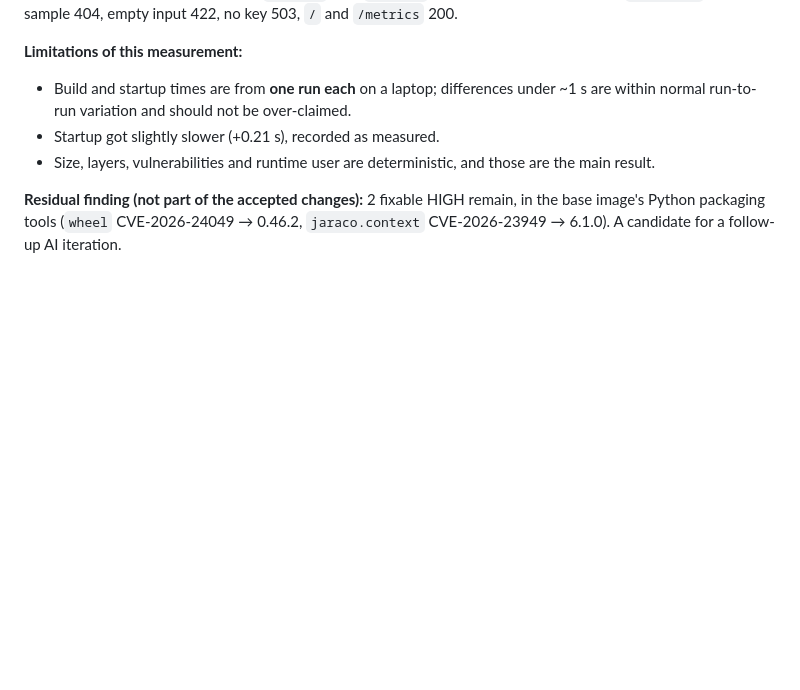
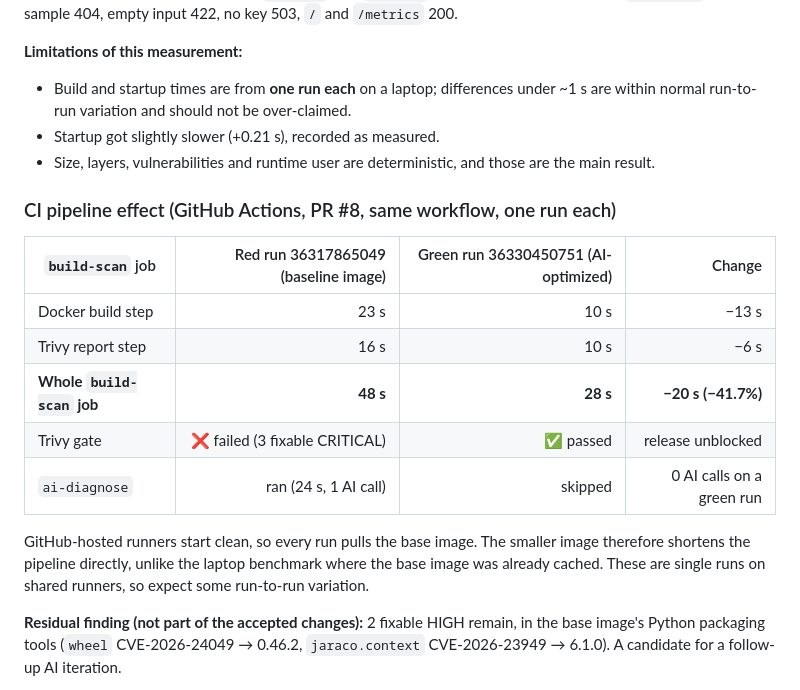
Before and after one commit to HitanshG07/personalized-rewriter, a Markdown page: docs/experiment_log.md, the part around the change. Drawn GitHub-style; blank space fills up the shorter version.

Commit message:
Experiment log: CI build-scan duration before/after (48 s -> 28 s)

```diff
--- a/docs/experiment_log.md
+++ b/docs/experiment_log.md
@@ -86,6 +86,18 @@ The app's own OpenRouter behaviour (2 attempts, 1 s, no fallback) was **not** ch
 - Startup got slightly slower (+0.21 s), recorded as measured.
 - Size, layers, vulnerabilities and runtime user are deterministic, and those are the main result.
 
+### CI pipeline effect (GitHub Actions, PR #8, same workflow, one run each)
+
+| `build-scan` job | Red run 36317865049 (baseline image) | Green run 36330450751 (AI-optimized) | Change |
+|---|---:|---:|---:|
+| Docker build step | 23 s | 10 s | −13 s |
+| Trivy report step | 16 s | 10 s | −6 s |
+| **Whole `build-scan` job** | **48 s** | **28 s** | **−20 s (−41.7%)** |
+| Trivy gate | ❌ failed (3 fixable CRITICAL) | ✅ passed | release unblocked |
+| `ai-diagnose` | ran (24 s, 1 AI call) | skipped | 0 AI calls on a green run |
+
+GitHub-hosted runners start clean, so every run pulls the base image. The smaller image therefore shortens the pipeline directly, unlike the laptop benchmark where the base image was already cached. These are single runs on shared runners, so expect some run-to-run variation.
+
 **Residual finding (not part of the accepted changes):** 2 fixable HIGH remain, in the base image's Python packaging tools (`wheel` CVE-2026-24049 → 0.46.2, `jaraco.context` CVE-2026-23949 → 6.1.0). A candidate for a follow-up AI iteration.
 
 **Conclusion:** the AI's core recommendation (slim base + non-root) was correct and **removes the fixable CRITICAL vulnerabilities that block the Trivy gate**. It also contained three factually wrong claims and an unrequested prediction, all caught by human verification.
```
